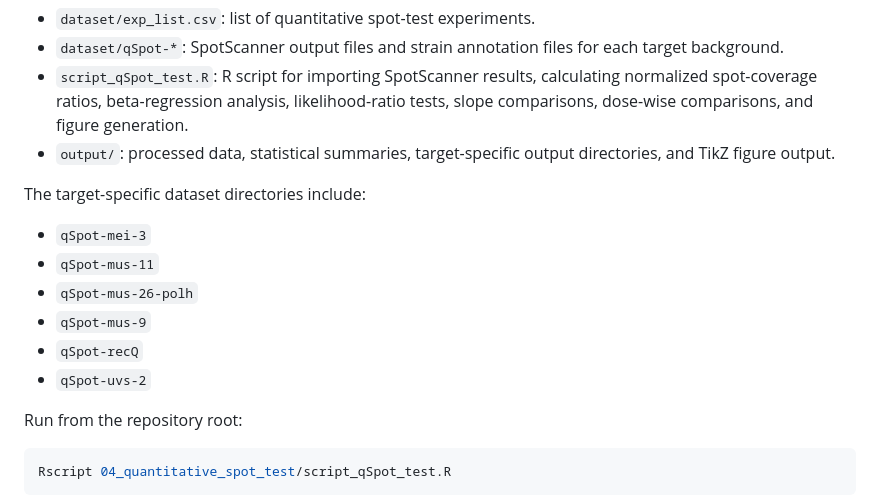
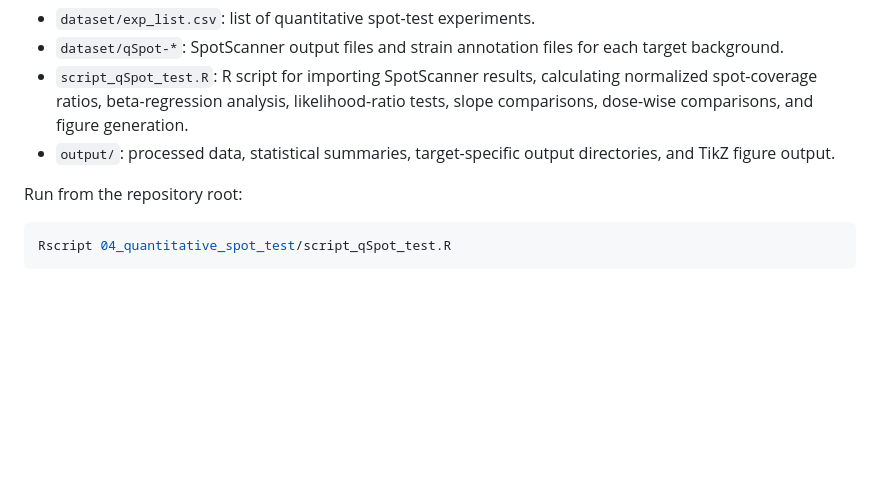
Before and after one commit to KentoYana/Resource_Article_DDT_hH3-K4R_01, a Markdown page: README.md, the part around the change. Drawn GitHub-style; blank space fills up the shorter version.

Commit message:
Update README to remove dataset directory list
Removed target-specific dataset directories from README.

```diff
--- a/README.md
+++ b/README.md
@@ -90,15 +90,6 @@ Main files:
 - `dataset/qSpot-*`: SpotScanner output files and strain annotation files for each target background.
 - `script_qSpot_test.R`: R script for importing SpotScanner results, calculating normalized spot-coverage ratios, beta-regression analysis, likelihood-ratio tests, slope comparisons, dose-wise comparisons, and figure generation.
 - `output/`: processed data, statistical summaries, target-specific output directories, and TikZ figure output.
-
-The target-specific dataset directories include:
-
-- `qSpot-mei-3`
-- `qSpot-mus-11`
-- `qSpot-mus-26-polh`
-- `qSpot-mus-9`
-- `qSpot-recQ`
-- `qSpot-uvs-2`
 
 Run from the repository root:
 
```
